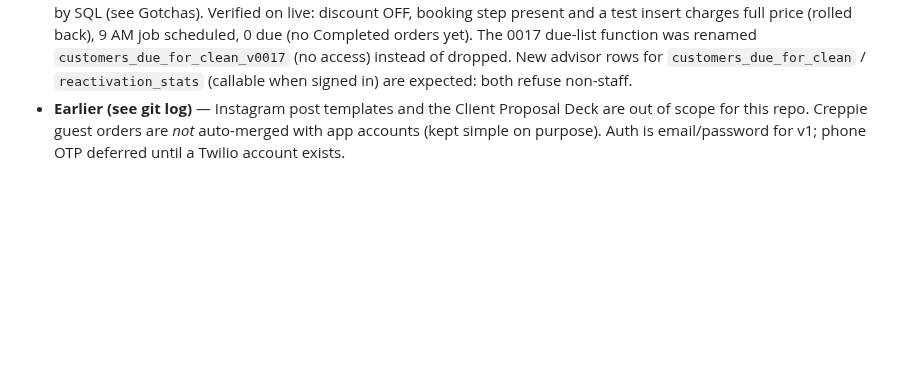
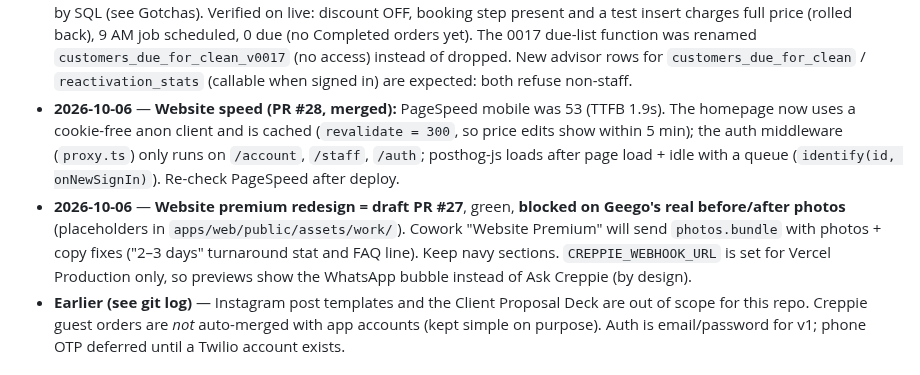
Before and after one commit to geegobuilds/clean-crep-app, a Markdown page: HANDOFF.md, the part around the change. Rendered like a GitHub page; blank space fills up the shorter version.

Commit message:
HANDOFF: speed fix (#28) and redesign status (2026-10-06)
Co-Authored-By: Claude Opus 5.5 <noreply@anthropic.com>
Claude-Session: https://claude.ai/code/session_01KNpuv99PYE8KYKt19iiSii

```diff
--- a/HANDOFF.md
+++ b/HANDOFF.md
@@ -296,6 +296,15 @@ _Last updated: 2026-10-06_
   `customers_due_for_clean_v0017` (no access) instead of dropped. New advisor rows for
   `customers_due_for_clean` / `reactivation_stats` (callable when signed in) are expected: both refuse
   non-staff.
+- **2026-10-06** — **Website speed (PR #28, merged):** PageSpeed mobile was 53 (TTFB 1.9s). The homepage
+  now uses a cookie-free anon client and is cached (`revalidate = 300`, so price edits show within 5
+  min); the auth middleware (`proxy.ts`) only runs on `/account`, `/staff`, `/auth`; posthog-js loads
+  after page load + idle with a queue (`identify(id, onNewSignIn)`). Re-check PageSpeed after deploy.
+- **2026-10-06** — **Website premium redesign = draft PR #27**, green, **blocked on Geego's real
+  before/after photos** (placeholders in `apps/web/public/assets/work/`). Cowork "Website Premium" will
+  send `photos.bundle` with photos + copy fixes ("2–3 days" turnaround stat and FAQ line). Keep navy
+  sections. `CREPPIE_WEBHOOK_URL` is set for Vercel Production only, so previews show the WhatsApp
+  bubble instead of Ask Creppie (by design).
 - **Earlier (see git log)** — Instagram post templates and the Client Proposal Deck are out of
   scope for this repo. Creppie guest orders are _not_ auto-merged with app accounts (kept
   simple on purpose). Auth is email/password for v1; phone OTP deferred until a Twilio account
```
